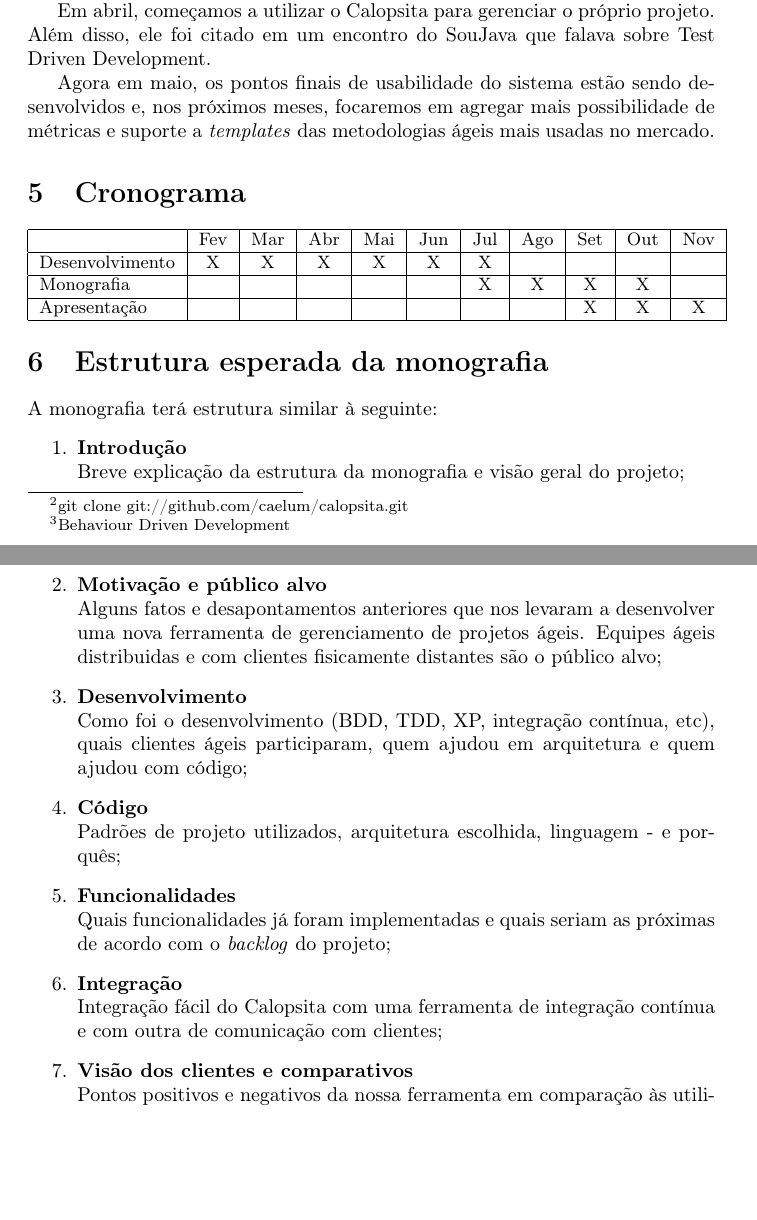
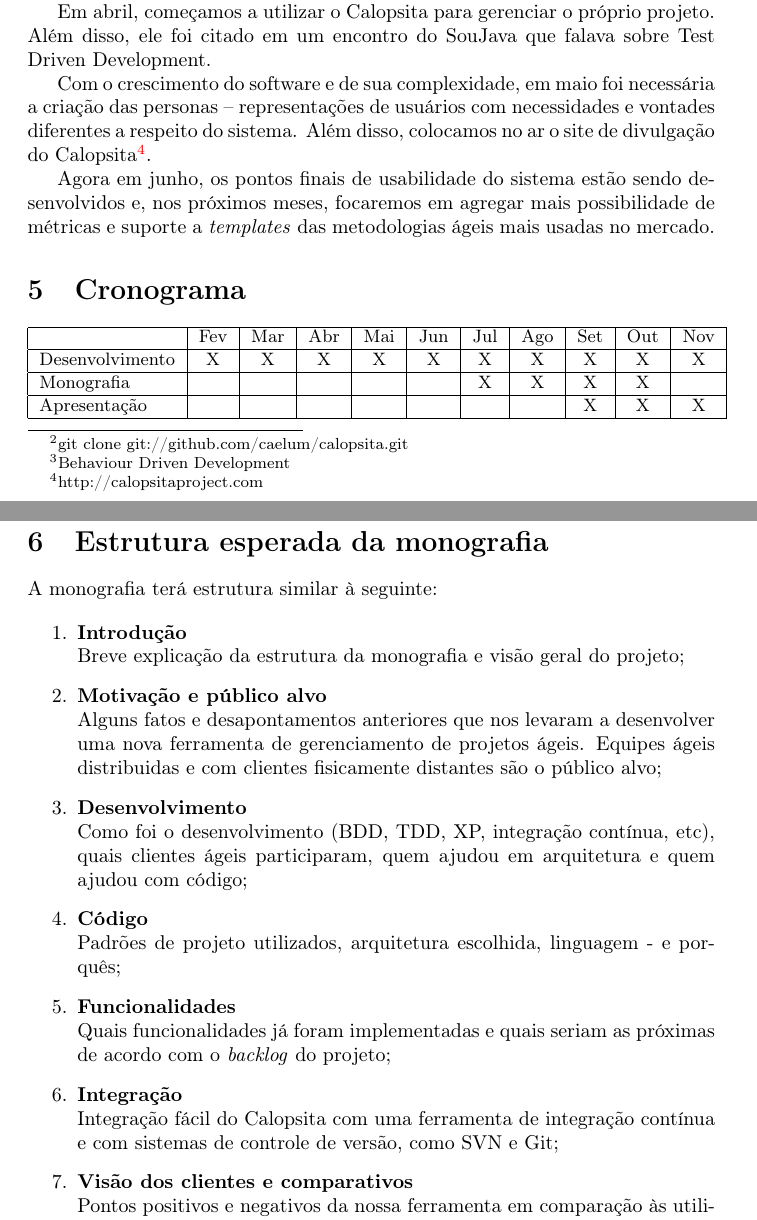
Before and after one commit to caelum/calopsita, a LaTeX document (doc/proposta.tex): two parts of pages 3 and 4 of 4, joined at a grey line, cut so that both start at the same text, the shorter picture padded with empty space. Compiled offline with pdfLaTeX.

Commit message:
updating final work proposal

```diff
--- a/doc/proposta.tex
+++ b/doc/proposta.tex
@@ -52,14 +52,16 @@ No mês de março, com o projeto em um servidor de integração contínua, passa
 
 Em abril, começamos a utilizar o Calopsita para gerenciar o próprio projeto. Além disso, ele foi citado em um encontro do SouJava que falava sobre Test Driven Development.
 
-Agora em maio, os pontos finais de usabilidade do sistema estão sendo desenvolvidos e, nos próximos meses, focaremos em agregar mais possibilidade de métricas e suporte a \textit{templates} das metodologias ágeis mais usadas no mercado.
+Com o crescimento do software e de sua complexidade, em maio foi necessária a criação das personas -- representações de usuários com necessidades e vontades diferentes a respeito do sistema. Além disso, colocamos no ar o site de divulgação do Calopsita\footnote{http://calopsitaproject.com}.
+
+Agora em junho, os pontos finais de usabilidade do sistema estão sendo desenvolvidos e, nos próximos meses, focaremos em agregar mais possibilidade de métricas e suporte a \textit{templates} das metodologias ágeis mais usadas no mercado.
 
 \section{Cronograma}
 {\small
 \begin{tabular}{|l|c|c|c|c|c|c|c|c|c|c|c|c|}
   \hline
   & Fev & Mar & Abr & Mai & Jun & Jul & Ago & Set & Out & Nov \\ \hline
-  Desenvolvimento	& X& X& X& X& X& X&  &  &  &   \\ \hline
+  Desenvolvimento	& X& X& X& X& X& X& X& X& X& X \\ \hline
   Monografia			&  &  &  &  &  & X& X& X& X&   \\ \hline
   Apresentação 		&  &  &  &  &  &  &  & X& X& X \\ \hline
 \end{tabular}}
@@ -74,7 +76,7 @@ A monografia terá estrutura similar à seguinte:
 	\item{\textbf{Desenvolvimento} \\ Como foi o desenvolvimento (BDD, TDD, XP, integração contínua, etc), quais clientes ágeis participaram, quem ajudou em arquitetura e quem ajudou com código;}
 	\item{\textbf{Código} \\ Padrões de projeto utilizados, arquitetura escolhida, linguagem - e porquês;}
 	\item{\textbf{Funcionalidades} \\ Quais funcionalidades já foram implementadas e quais seriam as próximas de acordo com o \textit{backlog} do projeto;}
-	\item{\textbf{Integração} \\ Integração fácil do Calopsita com uma ferramenta de integração contínua e com outra de comunicação com clientes;}
+	\item{\textbf{Integração} \\ Integração fácil do Calopsita com uma ferramenta de integração contínua e com sistemas de controle de versão, como SVN e Git;}
 	\item{\textbf{Visão dos clientes e comparativos} \\ Pontos positivos e negativos da nossa ferramenta em comparação às utilizadas no mercado, satisfação dos clientes da aplicação;}
 	\item{\textbf{Conclusão} \\ Resultados obtidos e satisfação com o projeto. Caminho para continuar a crescer e perspectivas futuras;}
 	\item{\textbf{Bibliografia} \\ Livros, websites e publicações acadêmicas onde procuramos informações na construção do Calopsita.}
```
